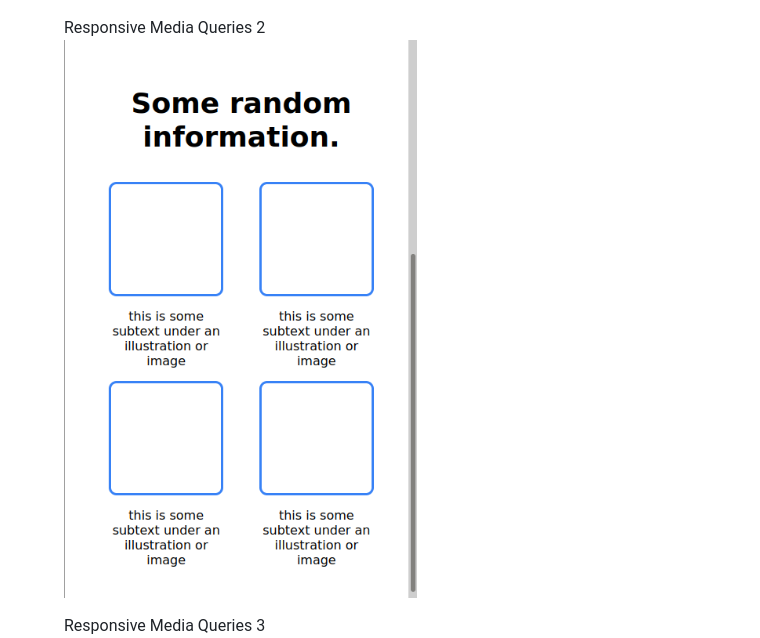
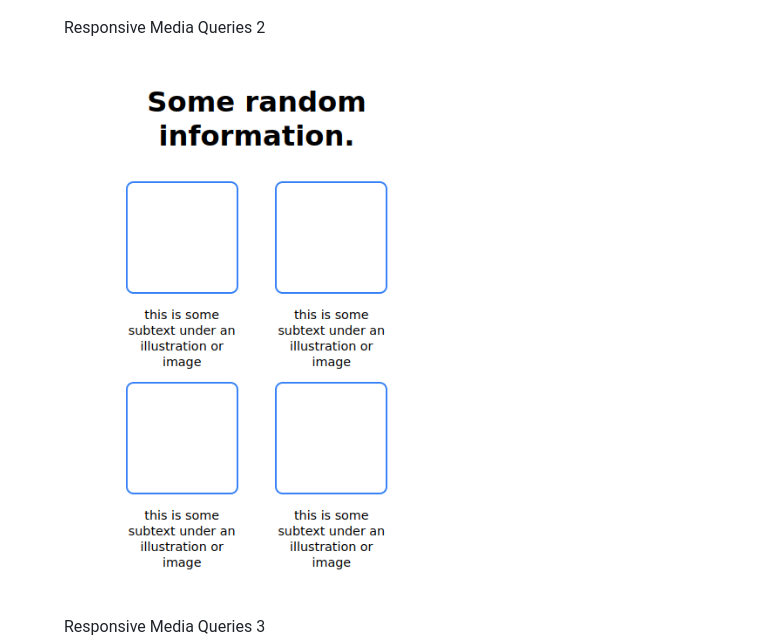
Before and after one commit to BrentBarnes/The-Odin-Project-Landing-Page, a Markdown page: README.md, the part around the change. Drawn GitHub-style; pictures changed too: zoom2.png (deleted), zoom_02.png (added).

```diff
--- a/README.md
+++ b/README.md
@@ -24,7 +24,7 @@ The goal of this project was to clone a CSS design given a folder of a few asset
     </figure>
     <figure>
         <figcaption>Responsive Media Queries 2</figcaption>
-        <img src="zoom2.png" alt="Zoomed view 1" width="400" height="500">
+        <img src="zoom_02.png" alt="Zoomed view 1" width="400" height="500">
     </figure>
     <figure>
         <figcaption>Responsive Media Queries 3</figcaption>
```
